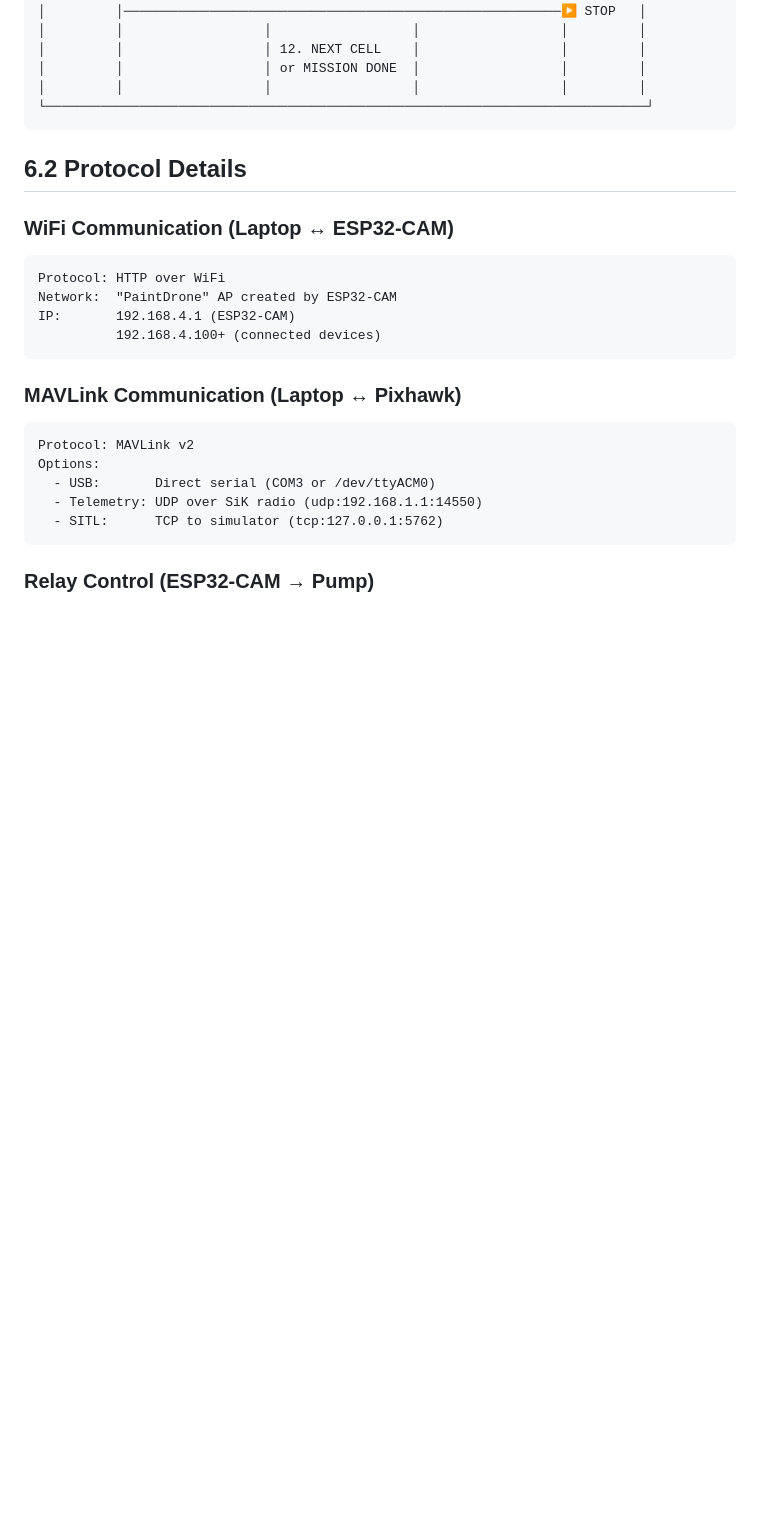
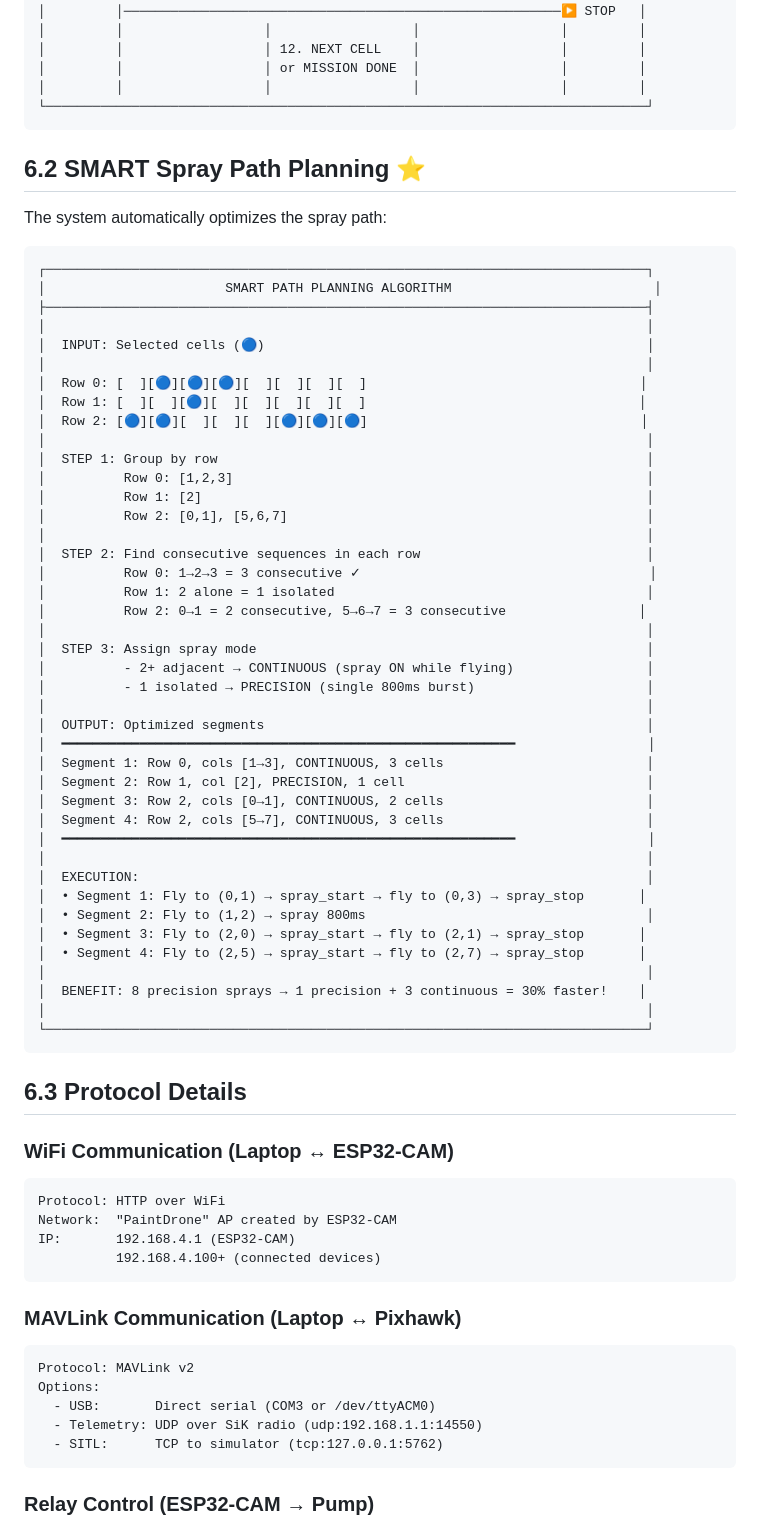
Before and after one commit to daksh1403/mdp, a Markdown page: COMPLETE_LAB_GUIDE.md, the part around the change. Rendered like a GitHub page; blank space fills up the shorter version.

````diff
--- a/COMPLETE_LAB_GUIDE.md
+++ b/COMPLETE_LAB_GUIDE.md
@@ -505,7 +505,55 @@ From: https://firmware.ardupilot.org/Tools/MissionPlanner/
 └─────────────────────────────────────────────────────────────────────────────┘
 ```
 
-## 6.2 Protocol Details
+## 6.2 SMART Spray Path Planning ⭐
+
+The system automatically optimizes the spray path:
+
+```
+┌─────────────────────────────────────────────────────────────────────────────┐
+│                       SMART PATH PLANNING ALGORITHM                          │
+├─────────────────────────────────────────────────────────────────────────────┤
+│                                                                             │
+│  INPUT: Selected cells (🔵)                                                 │
+│                                                                             │
+│  Row 0: [  ][🔵][🔵][🔵][  ][  ][  ][  ]                                   │
+│  Row 1: [  ][  ][🔵][  ][  ][  ][  ][  ]                                   │
+│  Row 2: [🔵][🔵][  ][  ][  ][🔵][🔵][🔵]                                   │
+│                                                                             │
+│  STEP 1: Group by row                                                       │
+│          Row 0: [1,2,3]                                                     │
+│          Row 1: [2]                                                         │
+│          Row 2: [0,1], [5,6,7]                                              │
+│                                                                             │
+│  STEP 2: Find consecutive sequences in each row                             │
+│          Row 0: 1→2→3 = 3 consecutive ✓                                     │
+│          Row 1: 2 alone = 1 isolated                                        │
+│          Row 2: 0→1 = 2 consecutive, 5→6→7 = 3 consecutive                 │
+│                                                                             │
+│  STEP 3: Assign spray mode                                                  │
+│          - 2+ adjacent → CONTINUOUS (spray ON while flying)                 │
+│          - 1 isolated → PRECISION (single 800ms burst)                      │
+│                                                                             │
+│  OUTPUT: Optimized segments                                                 │
+│  ━━━━━━━━━━━━━━━━━━━━━━━━━━━━━━━━━━━━━━━━━━━━━━━━━━━━━━━━━━                 │
+│  Segment 1: Row 0, cols [1→3], CONTINUOUS, 3 cells                          │
+│  Segment 2: Row 1, col [2], PRECISION, 1 cell                               │
+│  Segment 3: Row 2, cols [0→1], CONTINUOUS, 2 cells                          │
+│  Segment 4: Row 2, cols [5→7], CONTINUOUS, 3 cells                          │
+│  ━━━━━━━━━━━━━━━━━━━━━━━━━━━━━━━━━━━━━━━━━━━━━━━━━━━━━━━━━━                 │
+│                                                                             │
+│  EXECUTION:                                                                 │
+│  • Segment 1: Fly to (0,1) → spray_start → fly to (0,3) → spray_stop       │
+│  • Segment 2: Fly to (1,2) → spray 800ms                                    │
+│  • Segment 3: Fly to (2,0) → spray_start → fly to (2,1) → spray_stop       │
+│  • Segment 4: Fly to (2,5) → spray_start → fly to (2,7) → spray_stop       │
+│                                                                             │
+│  BENEFIT: 8 precision sprays → 1 precision + 3 continuous = 30% faster!    │
+│                                                                             │
+└─────────────────────────────────────────────────────────────────────────────┘
+```
+
+## 6.3 Protocol Details
 
 ### WiFi Communication (Laptop ↔ ESP32-CAM)
 ```
````
Also changed, not shown: PROJECT_EXPLANATION.md (+36 -3 lines).
